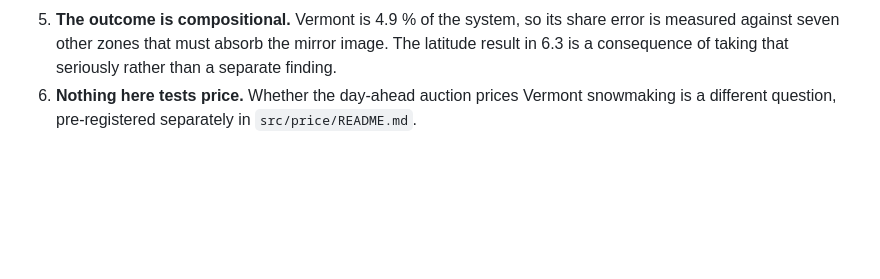
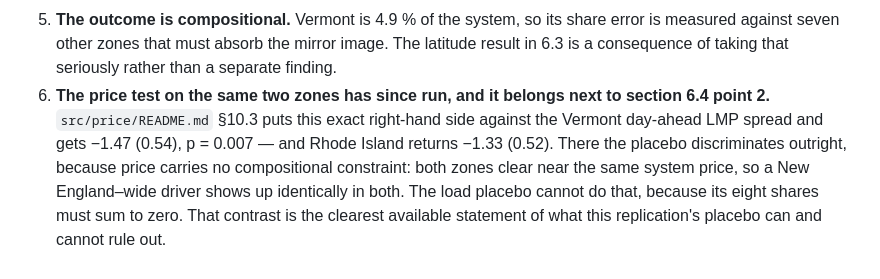
Before and after one commit to baptistecristo/Electricity-demand-forecasting-in-Austria, a Markdown page: src/vermont/README.md, the part around the change. Rendered like a GitHub page; blank space fills up the shorter version.

Commit message:
Point Vermont's limitations at what the price placebo showed
Limitation 6 said only that price was untested. It has now been tested
on the same two zones, and the result bears directly on this
replication's weakest point: the price placebo discriminates outright
where the load placebo cannot, because price carries no compositional
constraint. That contrast is the clearest available statement of what
the load test's Rhode Island arm can and cannot rule out, so the
limitation now says it rather than deferring.

Co-Authored-By: Claude Opus 5 (1M context) <noreply@anthropic.com>
Claude-Session: https://claude.ai/code/session_018Xp7nYXnCGw6zqbcWRgctQ

```diff
--- a/src/vermont/README.md
+++ b/src/vermont/README.md
@@ -505,6 +505,12 @@ forecaster at a different scale.
    error is measured against seven other zones that must absorb the mirror image.
    The latitude result in 6.3 is a consequence of taking that seriously rather
    than a separate finding.
-6. **Nothing here tests price.** Whether the day-ahead auction prices Vermont
-   snowmaking is a different question, pre-registered separately in
-   `src/price/README.md`.
+6. **The price test on the same two zones has since run, and it belongs next to
+   section 6.4 point 2.** `src/price/README.md` §10.3 puts this exact right-hand
+   side against the Vermont day-ahead LMP spread and gets −1.47 (0.54),
+   p = 0.007 — and Rhode Island returns −1.33 (0.52). There the placebo
+   discriminates outright, because price carries no compositional constraint:
+   both zones clear near the same system price, so a New England–wide driver
+   shows up identically in both. The load placebo cannot do that, because its
+   eight shares must sum to zero. That contrast is the clearest available
+   statement of what this replication's placebo can and cannot rule out.
```
